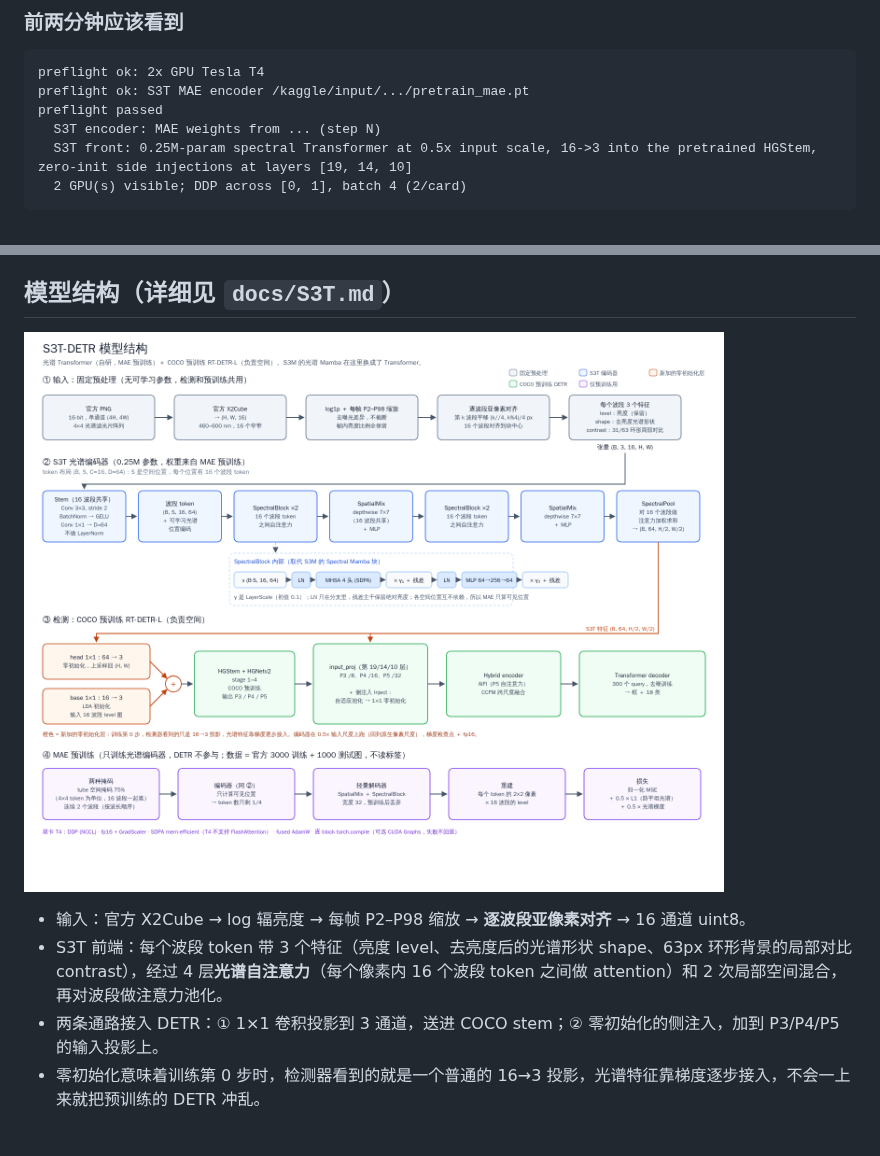
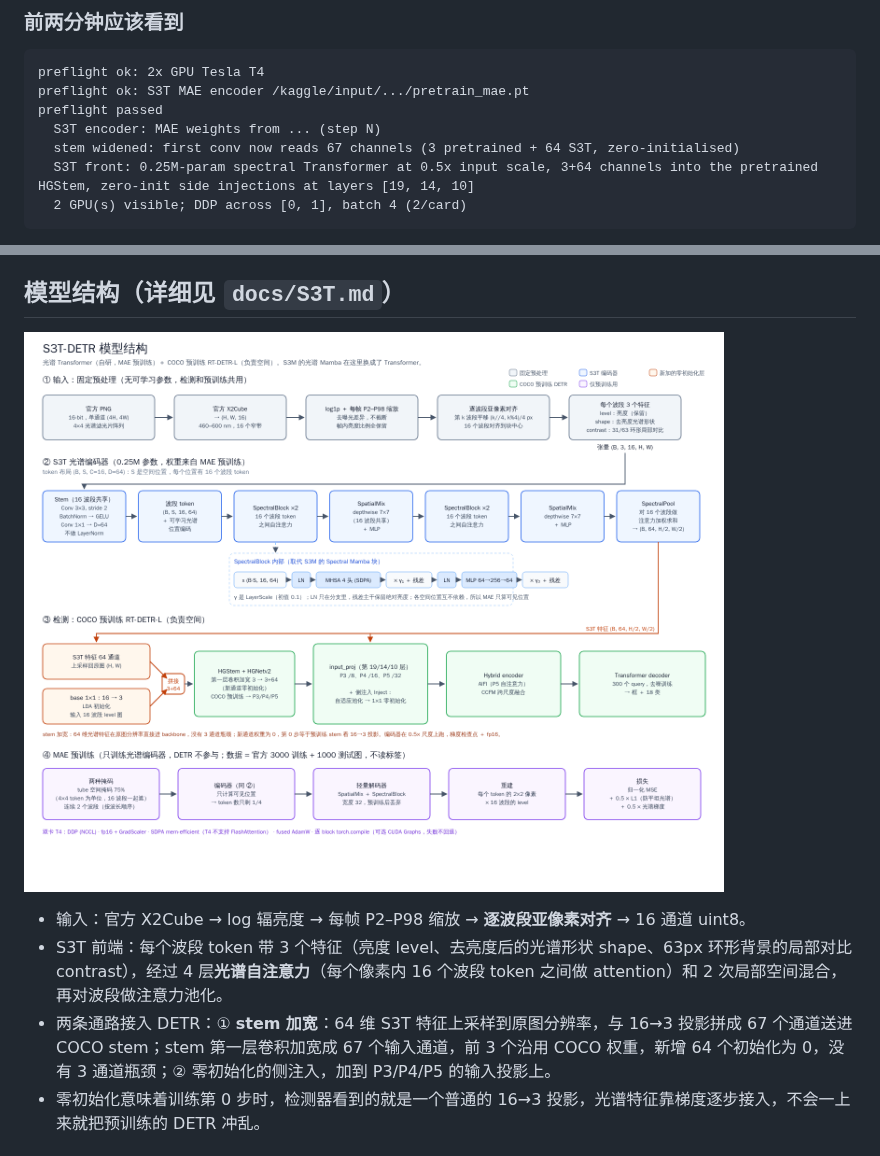
Before and after one commit to Timothy-kira/hyper, a Markdown page: handoff/S3T.md, 2 parts joined by grey strips. Rendered like a GitHub page; pictures changed too: docs/s3t_architecture.png.

````diff
--- a/handoff/S3T.md
+++ b/handoff/S3T.md
@@ -52,7 +52,8 @@ preflight ok: 2x GPU Tesla T4
 preflight ok: S3T MAE encoder /kaggle/input/.../pretrain_mae.pt
 preflight passed
   S3T encoder: MAE weights from ... (step N)
-  S3T front: 0.25M-param spectral Transformer at 0.5x input scale, 16->3 into the pretrained HGStem, zero-init side injections at layers [19, 14, 10]
+  stem widened: first conv now reads 67 channels (3 pretrained + 64 S3T, zero-initialised)
+  S3T front: 0.25M-param spectral Transformer at 0.5x input scale, 3+64 channels into the pretrained HGStem, zero-init side injections at layers [19, 14, 10]
   2 GPU(s) visible; DDP across [0, 1], batch 4 (2/card)
 ```
 
@@ -82,7 +83,7 @@ preflight passed
 
 - 输入：官方 X2Cube → log 辐亮度 → 每帧 P2–P98 缩放 → **逐波段亚像素对齐** → 16 通道 uint8。
 - S3T 前端：每个波段 token 带 3 个特征（亮度 level、去亮度后的光谱形状 shape、63px 环形背景的局部对比 contrast），经过 4 层**光谱自注意力**（每个像素内 16 个波段 token 之间做 attention）和 2 次局部空间混合，再对波段做注意力池化。
-- 两条通路接入 DETR：① 1×1 卷积投影到 3 通道，送进 COCO stem；② 零初始化的侧注入，加到 P3/P4/P5 的输入投影上。
+- 两条通路接入 DETR：① **stem 加宽**：64 维 S3T 特征上采样到原图分辨率，与 16→3 投影拼成 67 个通道送进 COCO stem；stem 第一层卷积加宽成 67 个输入通道，前 3 个沿用 COCO 权重，新增 64 个初始化为 0，没有 3 通道瓶颈；② 零初始化的侧注入，加到 P3/P4/P5 的输入投影上。
 - 零初始化意味着训练第 0 步时，检测器看到的就是一个普通的 16→3 投影，光谱特征靠梯度逐步接入，不会一上来就把预训练的 DETR 冲乱。
 
 ## 怎么判断它有没有用
````
Also changed, not shown: docs/S3T.md (+2 -2 lines), 7 other files.
